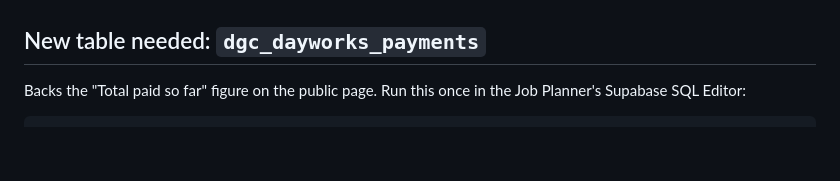
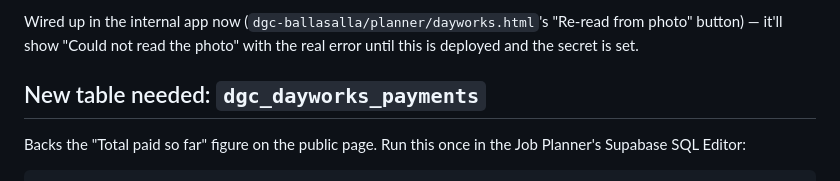
Before and after one commit to dgc-groundworks/dgc-dayworks-client, a Markdown page: DEPLOY.md, the part around one of its changes. Rendered like a GitHub page; blank space fills up the shorter version.

```diff
--- a/DEPLOY.md
+++ b/DEPLOY.md
@@ -132,3 +242,5 @@ Deno.serve(async (req) => {
+Wired up in the internal app now (`dgc-ballasalla/planner/dayworks.html`'s "Re-read from photo" button) — it'll show "Could not read the photo" with the real error until this is deployed and the secret is set.
+
 ## New table needed: `dgc_dayworks_payments`
 
 Backs the "Total paid so far" figure on the public page. Run this once in the Job Planner's Supabase SQL Editor:
```
Also changed, not shown: other parts of DEPLOY.md (+110 -0 lines).
